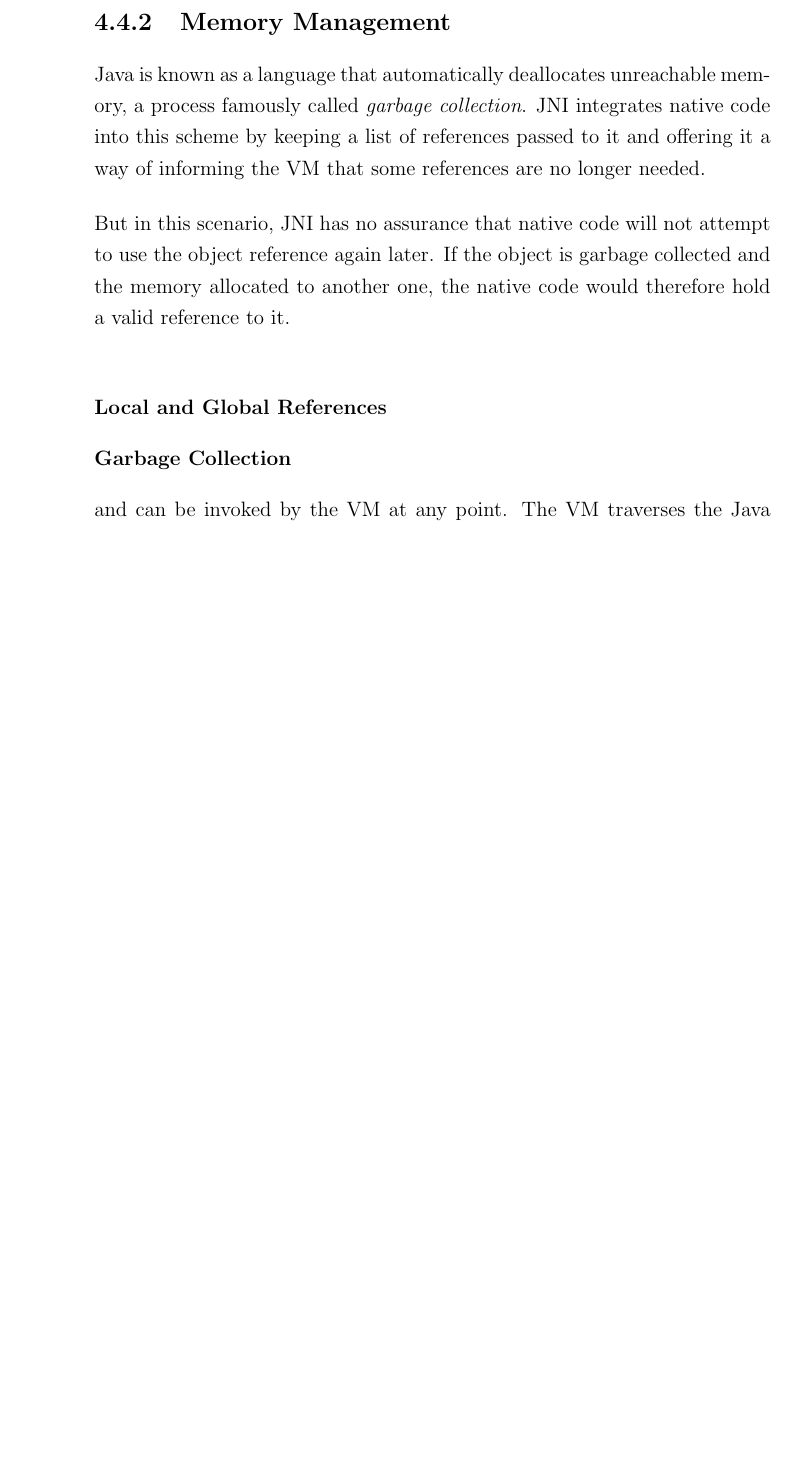
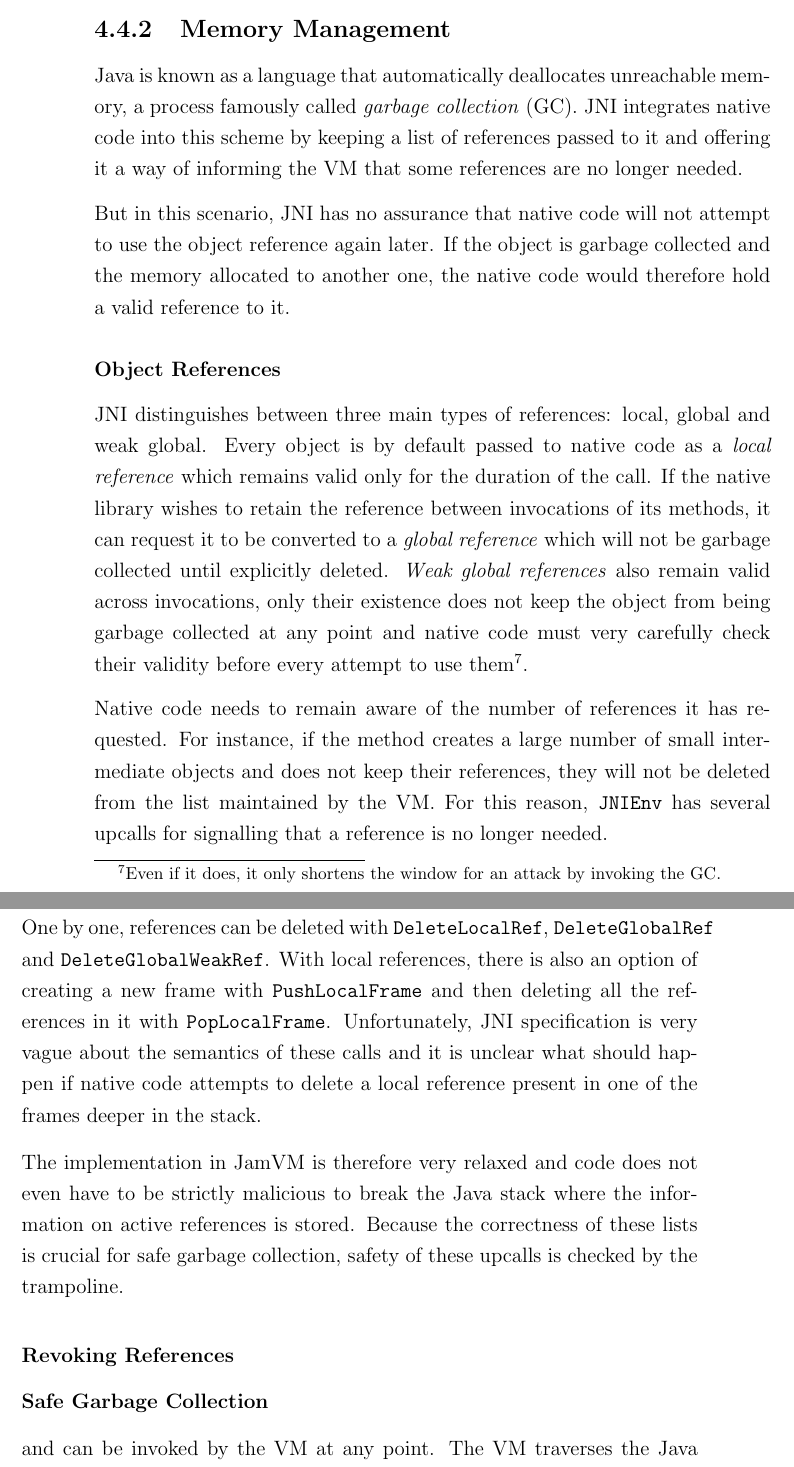
Before and after one commit to davidbrazdil/cherivm-diss, a LaTeX thesis (acs-dissertation.tex): part of page 38 of 46 before the commit and two parts of pages 38 and 39 of 46 after it, the two joined at a grey line, cut so that both start at the same text, the shorter picture padded with empty space. Compiled offline with pdfLaTeX.

Commit message:
Implementation: section on object references

```diff
--- a/acs-dissertation.tex
+++ b/acs-dissertation.tex
@@ -433,16 +433,24 @@ This way, Qishr can guarantee the memore safety of native code towards Java obje
 
 \subsection{Memory Management}
 
-Java is known as a language that automatically deallocates unreachable memory, a process famously called \emph{garbage collection}. JNI integrates native code into this scheme by keeping a list of references passed to it and offering it a way of informing the VM that some references are no longer needed.
+Java is known as a language that automatically deallocates unreachable memory, a process famously called \emph{garbage collection} (GC). JNI integrates native code into this scheme by keeping a list of references passed to it and offering it a way of informing the VM that some references are no longer needed.
 
 But in this scenario, JNI has no assurance that native code will not attempt to use the object reference again later. If the object is garbage collected and the memory allocated to another one, the native code would therefore hold a valid reference to it.
 
-\subsubsection{Local and Global References}
+\subsubsection{Object References}
 \label{sec:LocalAndGlobalRefs}
 
+JNI distinguishes between three main types of references: local, global and weak global. Every object is by default passed to native code as a \emph{local reference} which remains valid only for the duration of the call. If the native library wishes to retain the reference between invocations of its methods, it can request it to be converted to a \emph{global reference} which will not be garbage collected until explicitly deleted. \emph{Weak global references} also remain valid across invocations, only their existence does not keep the object from being garbage collected at any point and native code must very carefully check their validity before every attempt to use them\footnote{Even if it does, it only shortens the window for an attack by invoking the GC.}.
 
+Native code needs to remain aware of the number of references it has requested. For instance, if the method creates a large number of small intermediate objects and does not keep their references, they will not be deleted from the list maintained by the VM. For this reason, \texttt{JNIEnv} has several upcalls for signalling that a reference is no longer needed.
 
-\subsubsection{Garbage Collection}
+One by one, references can be deleted with \texttt{DeleteLocalRef}, \texttt{DeleteGlobalRef} and \texttt{DeleteGlobalWeakRef}. With local references, there is also an option of creating a new frame with \texttt{PushLocalFrame} and then deleting all the references in it with \texttt{PopLocalFrame}. Unfortunately, JNI specification is very vague about the semantics of these calls and it is unclear what should happen if native code attempts to delete a local reference present in one of the frames deeper in the stack.
+
+The implementation in JamVM is therefore very relaxed and code does not even have to be strictly malicious to break the Java stack where the information on active references is stored. Because the correctness of these lists is crucial for safe garbage collection, safety of these upcalls is checked by the trampoline.
+
+\subsubsection{Revoking References}
+
+\subsubsection{Safe Garbage Collection}
 
  and can be invoked by the VM at any point. The VM traverses the Java stack and recursively marks every object it encounters. This step is followed by a linear scan of the object heap and deallocation of unmarked objects.
 
```
